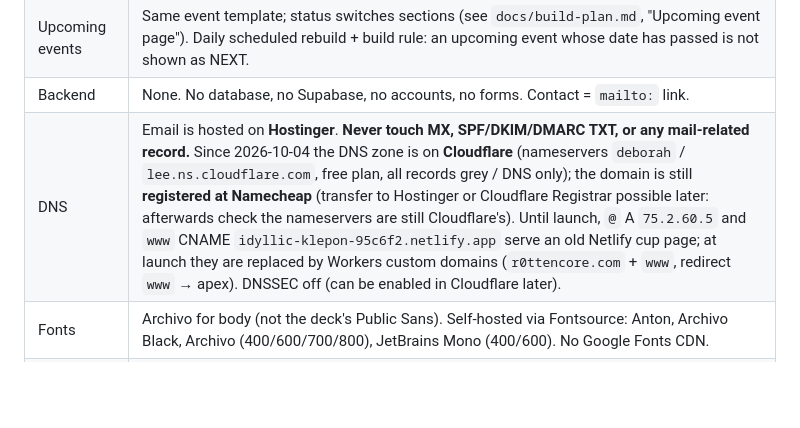
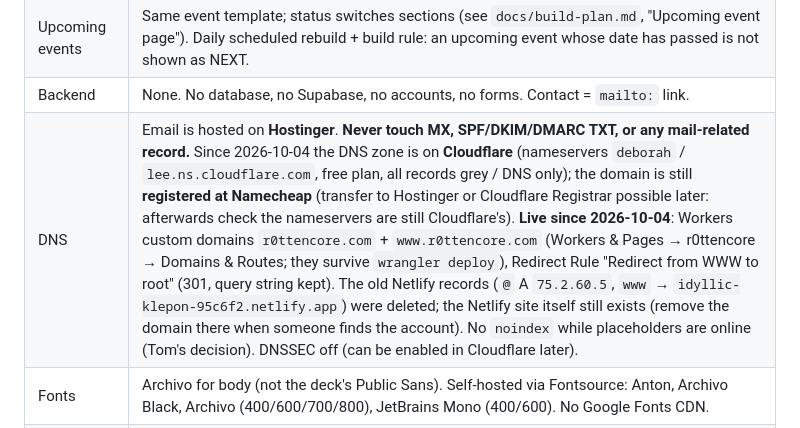
Before and after one commit to tomdubut/r0ttencore, a Markdown page: CLAUDE.md, the part around the change. Rendered like a GitHub page; blank space fills up the shorter version.

```diff
--- a/CLAUDE.md
+++ b/CLAUDE.md
@@ -27,7 +27,7 @@ Phase plan: `docs/build-plan.md`. Design source: `design-reference/` (start with
 | Copy conflicts | When the deck and a mockup disagree on copy, **the deck wins** (e.g. About: 4 Network paragraphs, "CREATIVE COLLABORATIONS"). "Launching in 2026." is outdated and not used. |
 | Upcoming events | Same event template; status switches sections (see `docs/build-plan.md`, "Upcoming event page"). Daily scheduled rebuild + build rule: an upcoming event whose date has passed is not shown as NEXT. |
 | Backend | None. No database, no Supabase, no accounts, no forms. Contact = `mailto:` link. |
-| DNS | Email is hosted on **Hostinger**. **Never touch MX, SPF/DKIM/DMARC TXT, or any mail-related record.** Since 2026-10-04 the DNS zone is on **Cloudflare** (nameservers `deborah` / `lee.ns.cloudflare.com`, free plan, all records grey / DNS only); the domain is still **registered at Namecheap** (transfer to Hostinger or Cloudflare Registrar possible later: afterwards check the nameservers are still Cloudflare's). Until launch, `@` A `75.2.60.5` and `www` CNAME `idyllic-klepon-95c6f2.netlify.app` serve an old Netlify cup page; at launch they are replaced by Workers custom domains (`r0ttencore.com` + `www`, redirect `www` → apex). DNSSEC off (can be enabled in Cloudflare later). |
+| DNS | Email is hosted on **Hostinger**. **Never touch MX, SPF/DKIM/DMARC TXT, or any mail-related record.** Since 2026-10-04 the DNS zone is on **Cloudflare** (nameservers `deborah` / `lee.ns.cloudflare.com`, free plan, all records grey / DNS only); the domain is still **registered at Namecheap** (transfer to Hostinger or Cloudflare Registrar possible later: afterwards check the nameservers are still Cloudflare's). **Live since 2026-10-04**: Workers custom domains `r0ttencore.com` + `www.r0ttencore.com` (Workers & Pages → r0ttencore → Domains & Routes; they survive `wrangler deploy`), Redirect Rule "Redirect from WWW to root" (301, query string kept). The old Netlify records (`@` A `75.2.60.5`, `www` → `idyllic-klepon-95c6f2.netlify.app`) were deleted; the Netlify site itself still exists (remove the domain there when someone finds the account). No `noindex` while placeholders are online (Tom's decision). DNSSEC off (can be enabled in Cloudflare later). |
 | Fonts | Archivo for body (not the deck's Public Sans). Self-hosted via Fontsource: Anton, Archivo Black, Archivo (400/600/700/800), JetBrains Mono (400/600). No Google Fonts CDN. |
 | Logo | ASCII cup. Placeholder now: `design-reference/assets/logo-ascii-cup_v2.png` (better one coming from Tom). Rendered through **one component** (`Logo`) so it can be swapped in one place. The **"r0t" text wordmark (Archivo Black) stays** alongside the cup. |
 
```
Also changed, not shown: docs/build-plan.md (+1 -1 lines).
